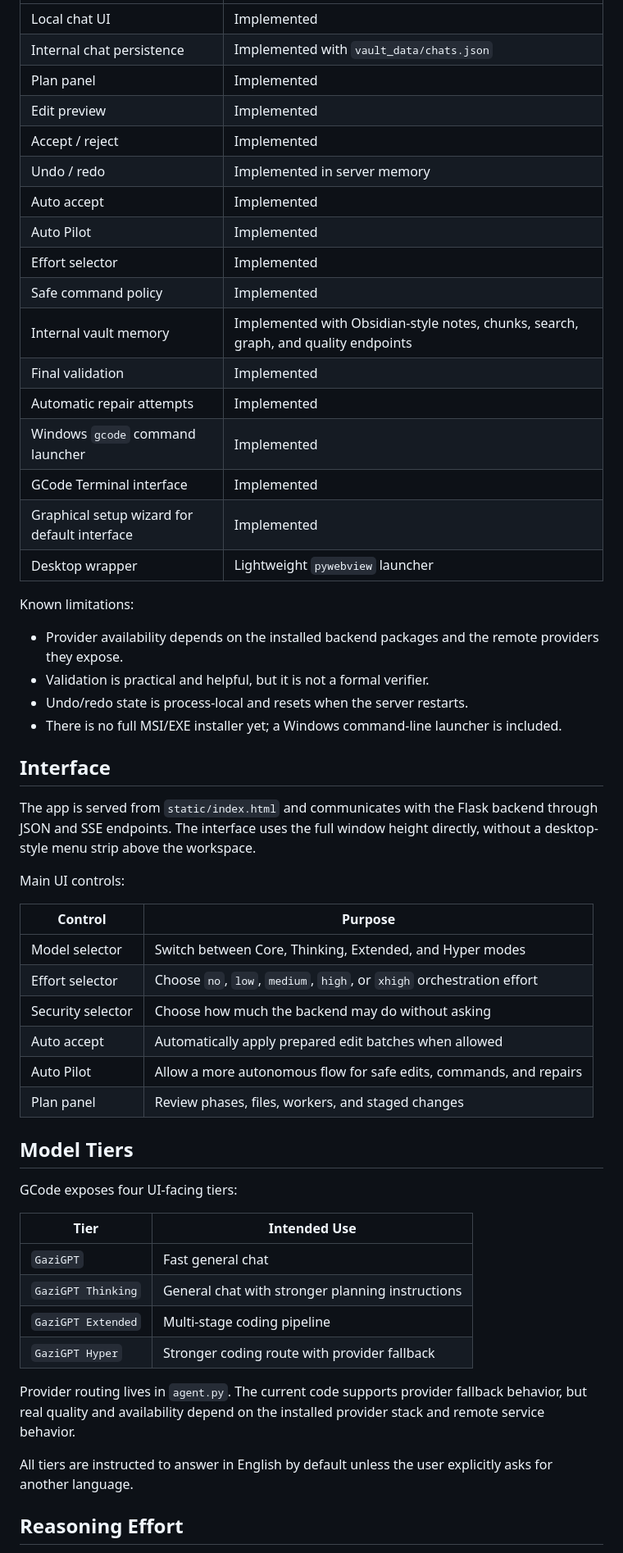
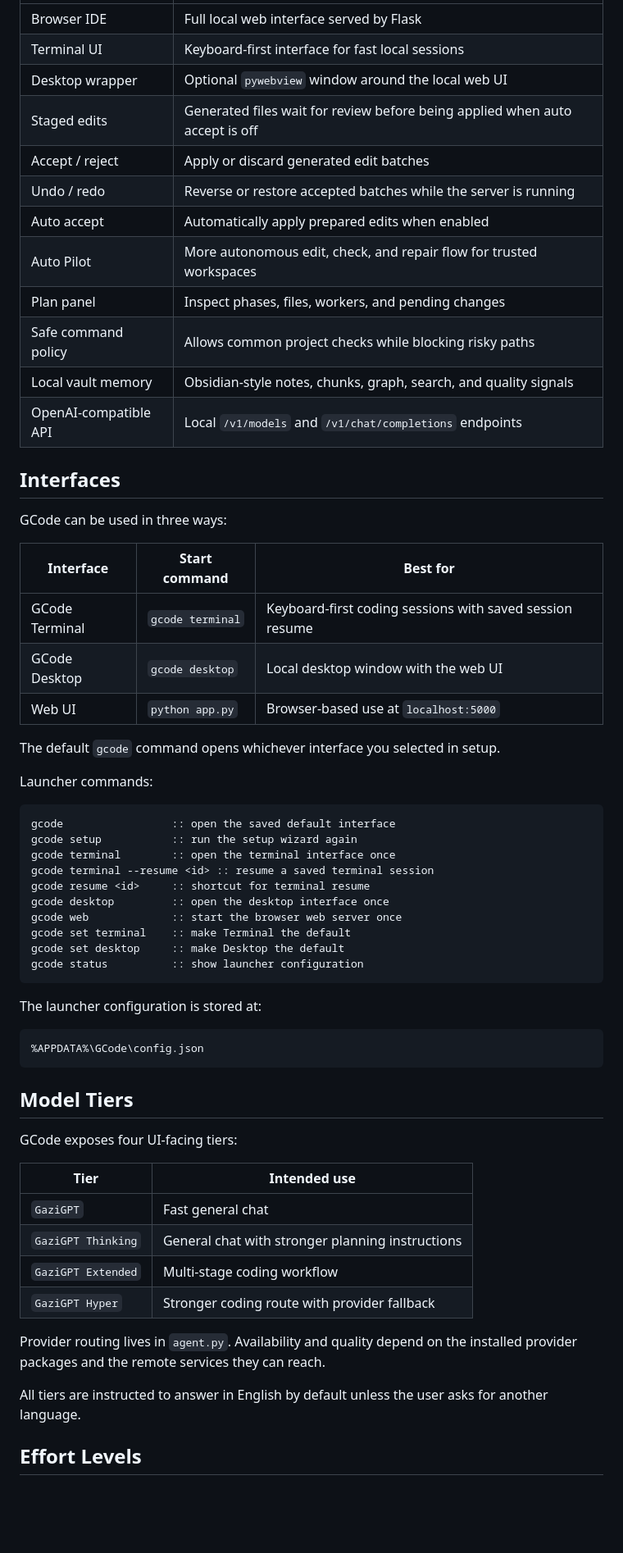
Before and after one commit to Gazi-AI/GCode, a Markdown page: README.md, the part around one of its changes. Shown at 82% size. Rendered like a GitHub page; blank space fills up the shorter version.

Commit message:
Revise README for improved clarity and detail
Updated README to enhance clarity and detail about GCode's features and setup instructions.

````diff
--- a/README.md
+++ b/README.md
@@ -65,59 +71,64 @@ GCode is usable as an early local AI IDE. The main workflows are implemented and
 | --- | --- |
-| Local chat UI | Implemented |
-| Internal chat persistence | Implemented with `vault_data/chats.json` |
-| Plan panel | Implemented |
-| Edit preview | Implemented |
-| Accept / reject | Implemented |
-| Undo / redo | Implemented in server memory |
-| Auto accept | Implemented |
-| Auto Pilot | Implemented |
-| Effort selector | Implemented |
-| Safe command policy | Implemented |
-| Internal vault memory | Implemented with Obsidian-style notes, chunks, search, graph, and quality endpoints |
-| Final validation | Implemented |
-| Automatic repair attempts | Implemented |
-| Windows `gcode` command launcher | Implemented |
-| GCode Terminal interface | Implemented |
-| Graphical setup wizard for default interface | Implemented |
-| Desktop wrapper | Lightweight `pywebview` launcher |
+| Browser IDE | Full local web interface served by Flask |
+| Terminal UI | Keyboard-first interface for fast local sessions |
+| Desktop wrapper | Optional `pywebview` window around the local web UI |
+| Staged edits | Generated files wait for review before being applied when auto accept is off |
+| Accept / reject | Apply or discard generated edit batches |
+| Undo / redo | Reverse or restore accepted batches while the server is running |
+| Auto accept | Automatically apply prepared edits when enabled |
+| Auto Pilot | More autonomous edit, check, and repair flow for trusted workspaces |
+| Plan panel | Inspect phases, files, workers, and pending changes |
+| Safe command policy | Allows common project checks while blocking risky paths |
+| Local vault memory | Obsidian-style notes, chunks, graph, search, and quality signals |
+| OpenAI-compatible API | Local `/v1/models` and `/v1/chat/completions` endpoints |
 
-Known limitations:
+## Interfaces
 
-- Provider availability depends on the installed backend packages and the remote providers they expose.
-- Validation is practical and helpful, but it is not a formal verifier.
-- Undo/redo state is process-local and resets when the server restarts.
-- There is no full MSI/EXE installer yet; a Windows command-line launcher is included.
+GCode can be used in three ways:
 
-## Interface
+| Interface | Start command | Best for |
+| --- | --- | --- |
+| GCode Terminal | `gcode terminal` | Keyboard-first coding sessions with saved session resume |
+| GCode Desktop | `gcode desktop` | Local desktop window with the web UI |
+| Web UI | `python app.py` | Browser-based use at `localhost:5000` |
 
-The app is served from `static/index.html` and communicates with the Flask backend through JSON and SSE endpoints.
-The interface uses the full window height directly, without a desktop-style menu strip above the workspace.
+The default `gcode` command opens whichever interface you selected in setup.
 
-Main UI controls:
+Launcher commands:
 
-| Control | Purpose |
-| --- | --- |
-| Model selector | Switch between Core, Thinking, Extended, and Hyper modes |
-| Effort selector | Choose `no`, `low`, `medium`, `high`, or `xhigh` orchestration effort |
-| Security selector | Choose how much the backend may do without asking |
-| Auto accept | Automatically apply prepared edit batches when allowed |
-| Auto Pilot | Allow a more autonomous flow for safe edits, commands, and repairs |
-| Plan panel | Review phases, files, workers, and staged changes |
+```cmd
+gcode                 :: open the saved default interface
+gcode setup           :: run the setup wizard again
+gcode terminal        :: open the terminal interface once
+gcode terminal --resume <id> :: resume a saved terminal session
+gcode resume <id>     :: shortcut for terminal resume
+gcode desktop         :: open the desktop interface once
+gcode web             :: start the browser web server once
+gcode set terminal    :: make Terminal the default
+gcode set desktop     :: make Desktop the default
+gcode status          :: show launcher configuration
+```
+
+The launcher configuration is stored at:
+
+```text
+%APPDATA%\GCode\config.json
+```
 
 ## Model Tiers
 
 GCode exposes four UI-facing tiers:
 
-| Tier | Intended Use |
+| Tier | Intended use |
 | --- | --- |
 | `GaziGPT` | Fast general chat |
 | `GaziGPT Thinking` | General chat with stronger planning instructions |
-| `GaziGPT Extended` | Multi-stage coding pipeline |
+| `GaziGPT Extended` | Multi-stage coding workflow |
 | `GaziGPT Hyper` | Stronger coding route with provider fallback |
 
-Provider routing lives in `agent.py`. The current code supports provider fallback behavior, but real quality and availability depend on the installed provider stack and remote service behavior.
+Provider routing lives in `agent.py`. Availability and quality depend on the installed provider packages and the remote services they can reach.
 
-All tiers are instructed to answer in English by default unless the user explicitly asks for another language.
+All tiers are instructed to answer in English by default unless the user asks for another language.
 
-## Reasoning Effort
+## Effort Levels
 
````
Also changed, not shown: other parts of README.md (+125 -249 lines).
